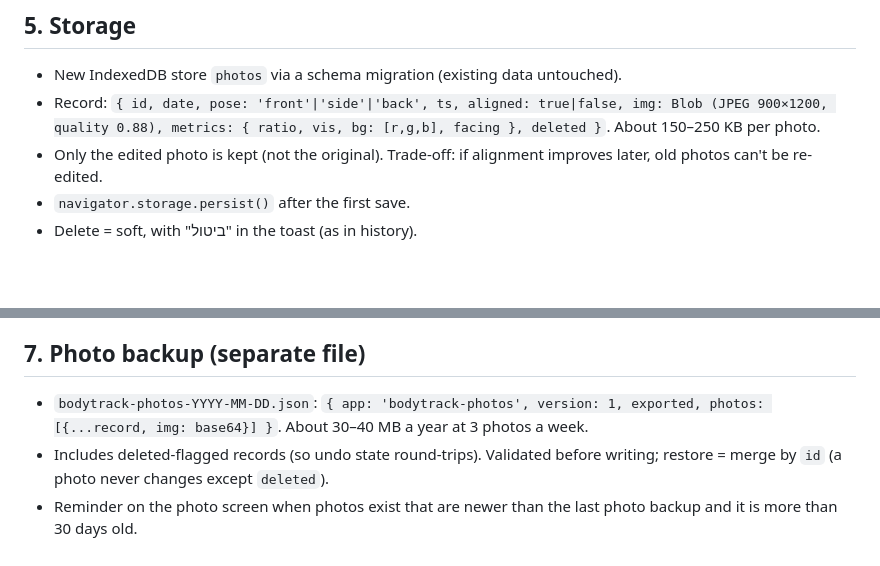
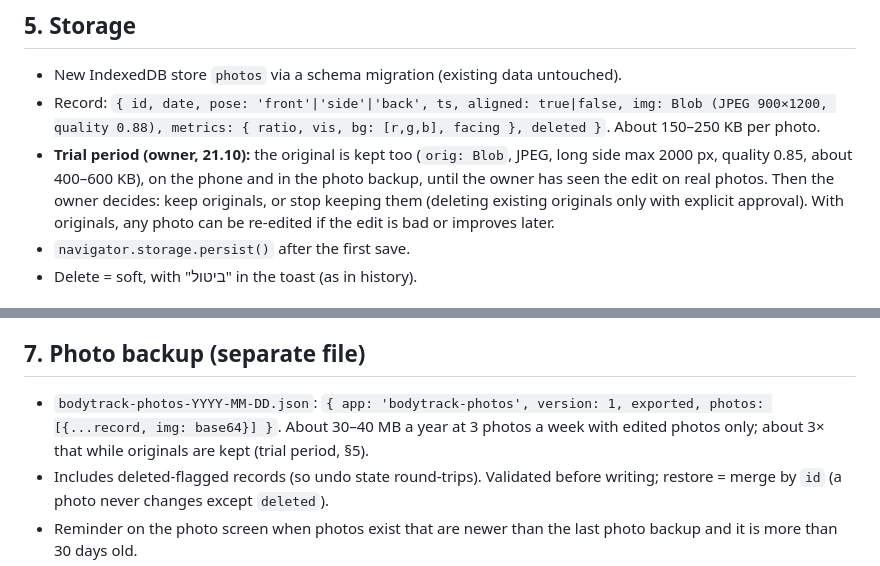
Before and after one commit to Rizi-cmd/bodytrack, a Markdown page: docs/specs/photos.md, 2 parts joined by grey strips. Rendered like a GitHub page; blank space fills up the shorter version.

Commit message:
Photos spec: keep originals during trial period
Co-Authored-By: Claude Opus 5.5 <noreply@anthropic.com>

```diff
--- a/docs/specs/photos.md
+++ b/docs/specs/photos.md
@@ -37,7 +37,7 @@ The prototype in `lab/photos` is the starting point; what changes is marked.
 ## 5. Storage
 - New IndexedDB store `photos` via a schema migration (existing data untouched).
 - Record: `{ id, date, pose: 'front'|'side'|'back', ts, aligned: true|false, img: Blob (JPEG 900×1200, quality 0.88), metrics: { ratio, vis, bg: [r,g,b], facing }, deleted }`. About 150–250 KB per photo.
-- Only the edited photo is kept (not the original). Trade-off: if alignment improves later, old photos can't be re-edited.
+- **Trial period (owner, 21.10):** the original is kept too (`orig: Blob`, JPEG, long side max 2000 px, quality 0.85, about 400–600 KB), on the phone and in the photo backup, until the owner has seen the edit on real photos. Then the owner decides: keep originals, or stop keeping them (deleting existing originals only with explicit approval). With originals, any photo can be re-edited if the edit is bad or improves later.
 - `navigator.storage.persist()` after the first save.
 - Delete = soft, with "ביטול" in the toast (as in history).
 
@@ -49,7 +49,7 @@ The prototype in `lab/photos` is the starting point; what changes is marked.
 - "שמירה" hands the file to the share sheet (Save Image → Photos). Nothing is uploaded.
 
 ## 7. Photo backup (separate file)
-- `bodytrack-photos-YYYY-MM-DD.json`: `{ app: 'bodytrack-photos', version: 1, exported, photos: [{...record, img: base64}] }`. About 30–40 MB a year at 3 photos a week.
+- `bodytrack-photos-YYYY-MM-DD.json`: `{ app: 'bodytrack-photos', version: 1, exported, photos: [{...record, img: base64}] }`. About 30–40 MB a year at 3 photos a week with edited photos only; about 3× that while originals are kept (trial period, §5).
 - Includes deleted-flagged records (so undo state round-trips). Validated before writing; restore = merge by `id` (a photo never changes except `deleted`).
 - Reminder on the photo screen when photos exist that are newer than the last photo backup and it is more than 30 days old.
 - The data backup stays as it is (no photos).
```
Also changed, not shown: docs/PROJECT.md (+1 -0 lines).
